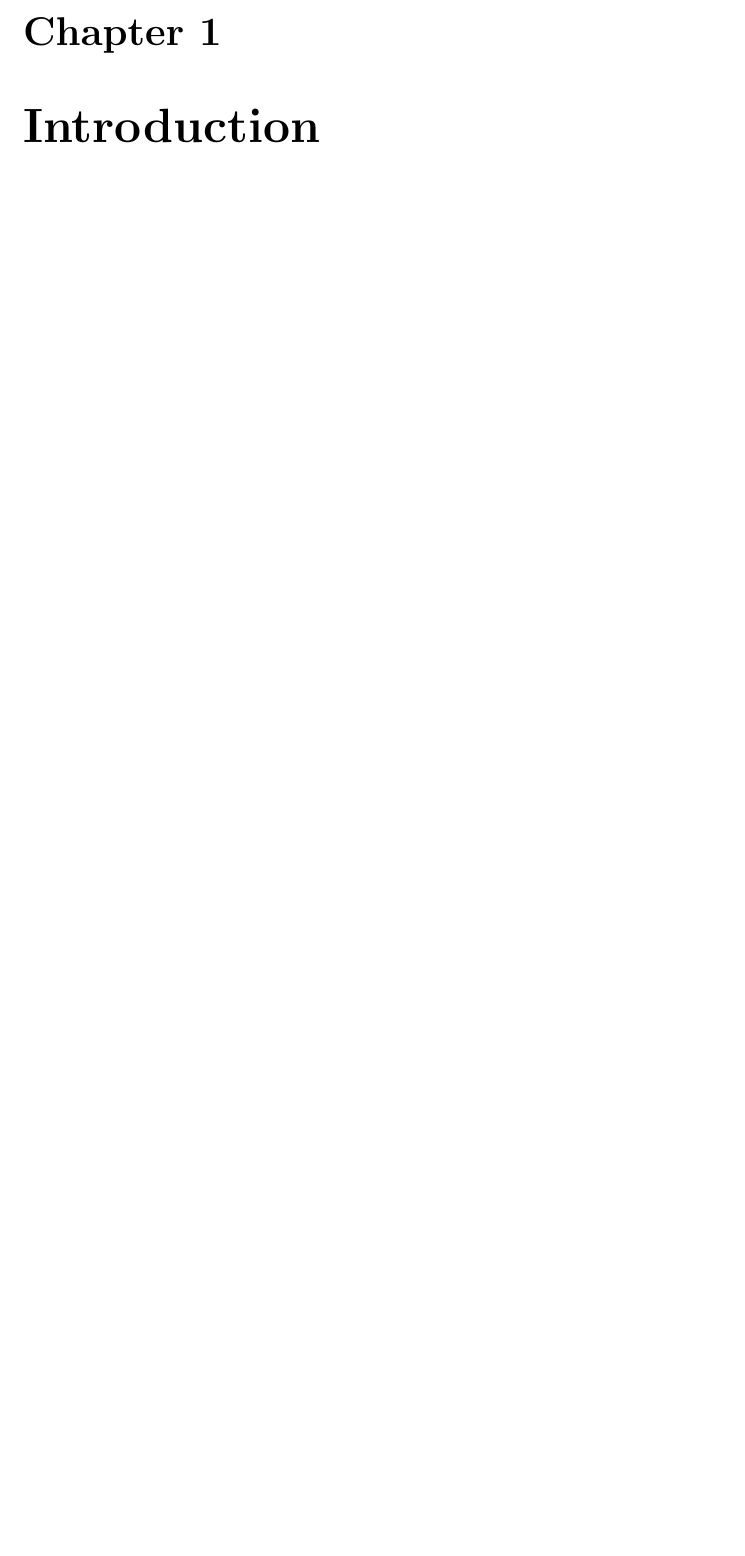
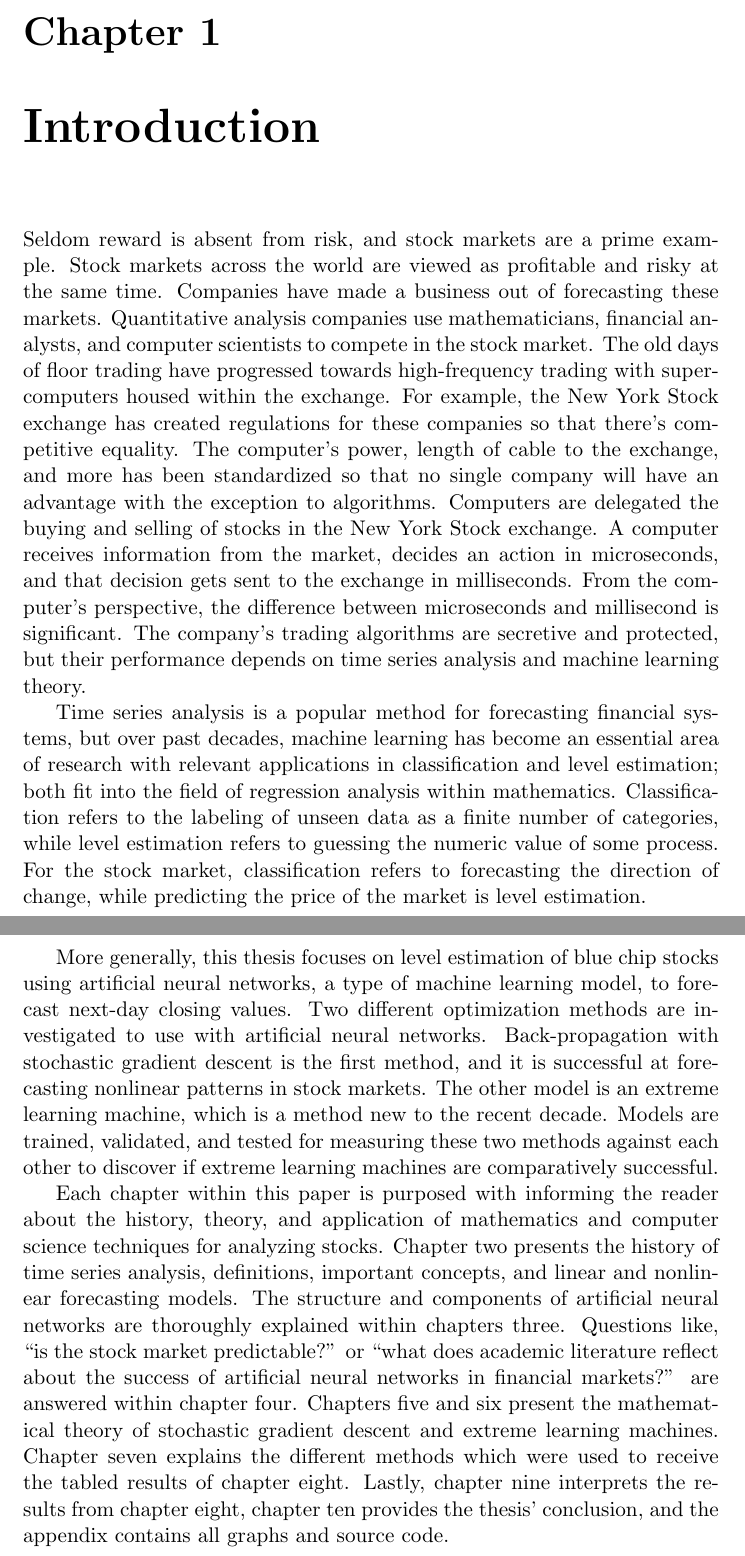
Before and after one commit to caerulescens/financial-analysis-with-artificial-neural-networks, a LaTeX thesis (main.tex, which reads chapters/1.tex): part of page 2 of 12 before the commit and two parts of pages 2 and 3 of 13 after it, the two joined at a grey line, cut so that both start at the same text, the shorter picture padded with empty space. Compiled offline with pdfLaTeX.

Commit message:
feat: chapter 1 text

```diff
--- a/chapters/1.tex
+++ b/chapters/1.tex
@@ -6,7 +6,33 @@
 
 % Document
 \begin{document}
+    Seldom reward is absent from risk, and stock markets are a prime example.
+    Stock markets across the world are viewed as profitable and risky at the same time.
+    Companies have made a business out of forecasting these markets.
+    Quantitative analysis companies use mathematicians, financial analysts, and computer scientists to compete in the stock market.
+    The old days of floor trading have progressed towards high-frequency trading with supercomputers housed within the exchange.
+    For example, the New York Stock exchange has created regulations for these companies so that there’s competitive equality.
+    The computer’s power, length of cable to the exchange, and more has been standardized so that no single company will have an advantage with the exception to algorithms.
+    Computers are delegated the buying and selling of stocks in the New York Stock exchange.
+    A computer receives information from the market, decides an action in microseconds, and that decision gets sent to the exchange in milliseconds.
+    From the computer’s perspective, the difference between microseconds and millisecond is significant.
+    The company’s trading algorithms are secretive and protected, but their performance depends on time series analysis and machine learning theory.
 
+    Time series analysis is a popular method for forecasting financial systems, but over past decades, machine learning has become an essential area of research with relevant applications in classification and level estimation; both fit into the field of regression analysis within mathematics.
+    Classification refers to the labeling of unseen data as a finite number of categories, while level estimation refers to guessing the numeric value of some process.
+    For the stock market, classification refers to forecasting the direction of change, while predicting the price of the market is level estimation.
 
+    More generally, this thesis focuses on level estimation of blue chip stocks using artificial neural networks, a type of machine learning model, to forecast next-day closing values.
+    Two different optimization methods are investigated to use with artificial neural networks.
+    Back-propagation with stochastic gradient descent is the first method, and it is successful at forecasting nonlinear patterns in stock markets.
+    The other model is an extreme learning machine, which is a method new to the recent decade.
+    Models are trained, validated, and tested for measuring these two methods against each other to discover if extreme learning machines are comparatively successful.
 
+    Each chapter within this paper is purposed with informing the reader about the history, theory, and application of mathematics and computer science techniques for analyzing stocks.
+    Chapter two presents the history of time series analysis, definitions, important concepts, and linear and nonlinear forecasting models.
+    The structure and components of artificial neural networks are thoroughly explained within chapters three.
+    Questions like, ``is the stock market predictable?'' or ``what does academic literature reflect about the success of artificial neural networks in financial markets?'' are answered within chapter four.
+    Chapters five and six present the mathematical theory of stochastic gradient descent and extreme learning machines.
+    Chapter seven explains the different methods which were used to receive the tabled results of chapter eight.
+    Lastly, chapter nine interprets the results from chapter eight, chapter ten provides the thesis’ conclusion, and the appendix contains all graphs and source code.
 \end{document}
```
